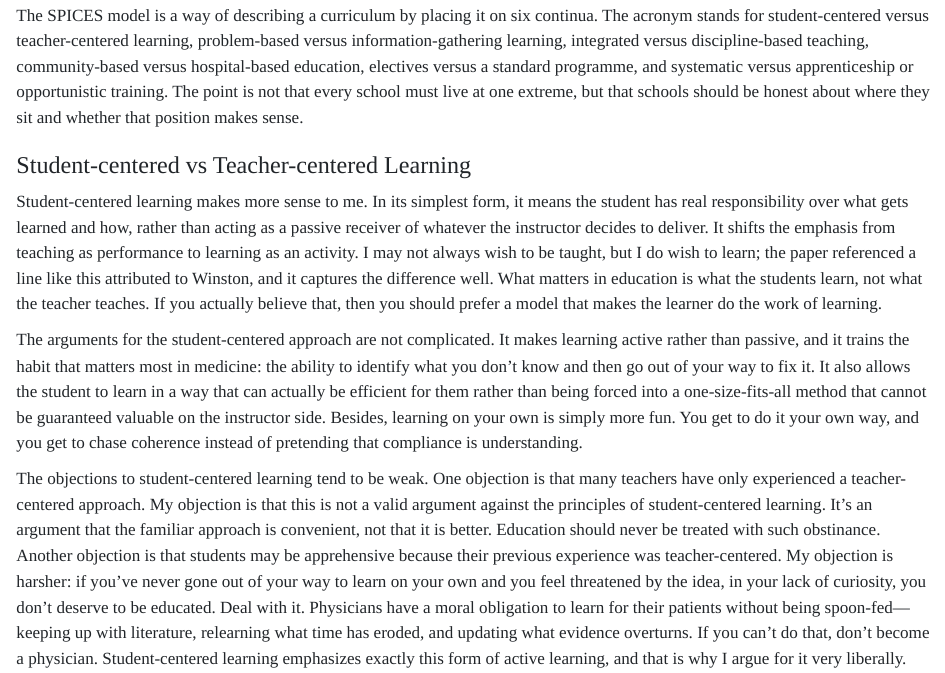
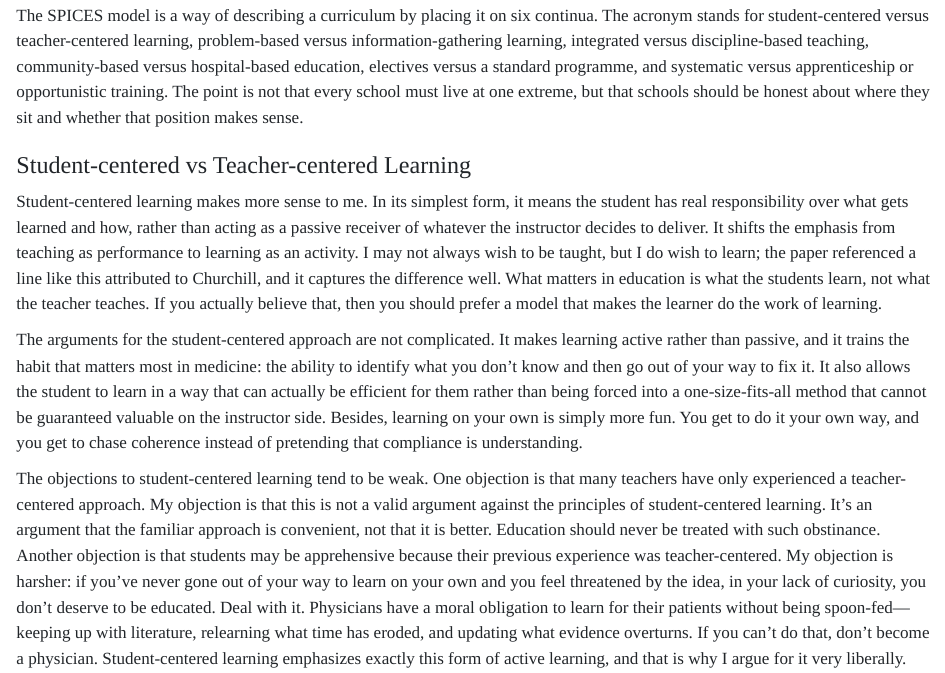
Before and after one commit to jinsko1/Website-Project, a Quarto document (blog/spices.qmd): the page in a window 1100 px wide, from 240 px down. Rendered offline with R 4.5, knitr and Pandoc in place of Quarto, with nearby package versions.

Commit message:
grammar fix

```diff
--- a/blog/spices.qmd
+++ b/blog/spices.qmd
@@ -12,7 +12,7 @@ The SPICES model is a way of describing a curriculum by placing it on six contin
 
 ### Student-centered vs Teacher-centered Learning
 
-Student-centered learning makes more sense to me. In its simplest form, it means the student has real responsibility over what gets learned and how, rather than acting as a passive receiver of whatever the instructor decides to deliver. It shifts the emphasis from teaching as performance to learning as an activity. I may not always wish to be taught, but I do wish to learn; the paper referenced a line like this attributed to Winston, and it captures the difference well. What matters in education is what the students learn, not what the teacher teaches. If you actually believe that, then you should prefer a model that makes the learner do the work of learning.
+Student-centered learning makes more sense to me. In its simplest form, it means the student has real responsibility over what gets learned and how, rather than acting as a passive receiver of whatever the instructor decides to deliver. It shifts the emphasis from teaching as performance to learning as an activity. I may not always wish to be taught, but I do wish to learn; the paper referenced a line like this attributed to Churchill, and it captures the difference well. What matters in education is what the students learn, not what the teacher teaches. If you actually believe that, then you should prefer a model that makes the learner do the work of learning.
 
 The arguments for the student-centered approach are not complicated. It makes learning active rather than passive, and it trains the habit that matters most in medicine: the ability to identify what you don’t know and then go out of your way to fix it. It also allows the student to learn in a way that can actually be efficient for them rather than being forced into a one-size-fits-all method that cannot be guaranteed valuable on the instructor side. Besides, learning on your own is simply more fun. You get to do it your own way, and you get to chase coherence instead of pretending that compliance is understanding.
 
```
